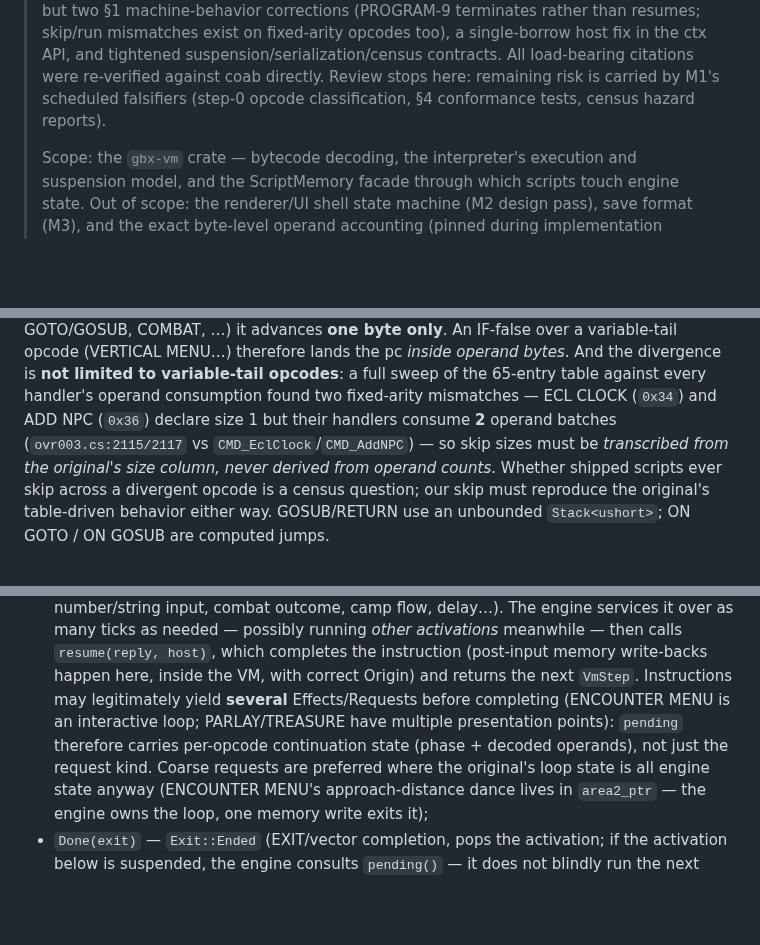
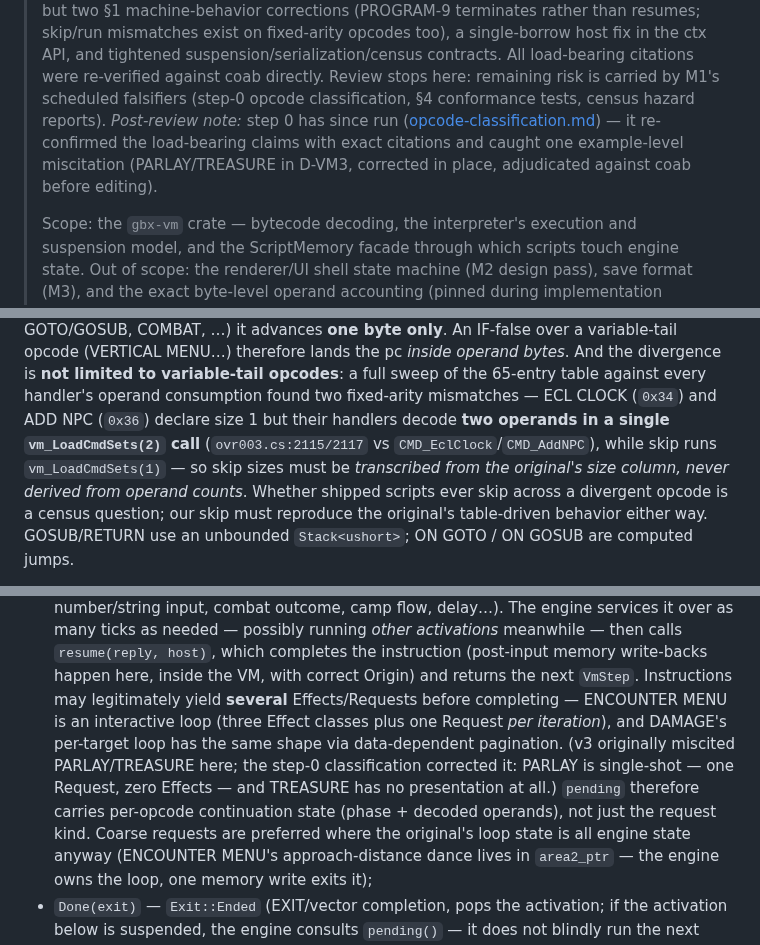
Before and after one commit to bryansh/restrike, a Markdown page: docs/design/vm-scriptmemory.md, 3 parts joined by grey strips. Rendered like a GitHub page; blank space fills up the shorter version.

Commit message:
Adjudicate step-0 contradictions: correct PARLAY/TREASURE miscitation in D-VM3
The opcode classification flagged that v3's multi-presentation examples
were wrong, and direct verification against coab confirms it: CMD_Parlay
is a single sub_317AA menu call with no text output, and CMD_Treasure
has no presentation at all (its ItemDisplayNameBuild call passes
display_new_name=false, which skips the draw). The multi-phase Pending
design stands on ENCOUNTER MENU and DAMAGE, which the sweep confirmed
precisely. Also tightened the 0x34/0x36 wording (two operands in one
vm_LoadCmdSets(2) call vs skip's vm_LoadCmdSets(1)), added SURPRISE's
hard-coded 0x2CB result cell to the Global window examples, and noted
the step-0 audit outcome in the status header.

```diff
--- a/docs/design/vm-scriptmemory.md
+++ b/docs/design/vm-scriptmemory.md
@@ -13,7 +13,11 @@
 > suspension/serialization/census contracts. All load-bearing citations were
 > re-verified against coab directly. Review stops here: remaining risk is carried by
 > M1's scheduled falsifiers (step-0 opcode classification, §4 conformance tests,
-> census hazard reports).
+> census hazard reports). *Post-review note:* step 0 has since run
+> ([opcode-classification.md](opcode-classification.md)) — it re-confirmed the
+> load-bearing claims with exact citations and caught one example-level
+> miscitation (PARLAY/TREASURE in D-VM3, corrected in place, adjudicated against
+> coab before editing).
 >
 > Scope: the `gbx-vm` crate — bytecode decoding, the interpreter's execution and
 > suspension model, and the ScriptMemory facade through which scripts touch engine
@@ -137,8 +141,9 @@ and performs `0x81` memory reads as side effects — and for size-**0** opcodes
 lands the pc *inside operand bytes*. And the divergence is **not limited to
 variable-tail opcodes**: a full sweep of the 65-entry table against every handler's
 operand consumption found two fixed-arity mismatches — ECL CLOCK (`0x34`) and ADD NPC
-(`0x36`) declare size 1 but their handlers consume **2** operand batches
-(`ovr003.cs:2115/2117` vs `CMD_EclClock`/`CMD_AddNPC`) — so skip sizes must be
+(`0x36`) declare size 1 but their handlers decode **two operands in a single
+`vm_LoadCmdSets(2)` call** (`ovr003.cs:2115/2117` vs `CMD_EclClock`/`CMD_AddNPC`),
+while skip runs `vm_LoadCmdSets(1)` — so skip sizes must be
 *transcribed from the original's size column, never derived from operand counts*.
 Whether shipped scripts ever skip across a divergent opcode is a census question; our
 skip must reproduce the original's table-driven behavior either way.
@@ -217,10 +222,13 @@ top activation and returns:
   then calls `resume(reply, host)`, which completes the instruction (post-input
   memory write-backs happen here, inside the VM, with correct Origin) and returns
   the next `VmStep`. Instructions may legitimately yield **several**
-  Effects/Requests before completing (ENCOUNTER MENU is an interactive loop;
-  PARLAY/TREASURE have multiple presentation points): `pending` therefore carries
-  per-opcode continuation state (phase + decoded operands), not just the request
-  kind. Coarse requests are preferred where the original's loop state is all engine
+  Effects/Requests before completing — ENCOUNTER MENU is an interactive loop
+  (three Effect classes plus one Request *per iteration*), and DAMAGE's
+  per-target loop has the same shape via data-dependent pagination. (v3
+  originally miscited PARLAY/TREASURE here; the step-0 classification corrected
+  it: PARLAY is single-shot — one Request, zero Effects — and TREASURE has no
+  presentation at all.) `pending` therefore carries per-opcode continuation
+  state (phase + decoded operands), not just the request kind. Coarse requests are preferred where the original's loop state is all engine
   state anyway (ENCOUNTER MENU's approach-distance dance lives in `area2_ptr` —
   the engine owns the loop, one memory write exits it);
 - `Done(exit)` — `Exit::Ended` (EXIT/vector completion, pops the activation; if the
```
Also changed, not shown: other parts of docs/design/vm-scriptmemory.md (+1 -1 lines).
